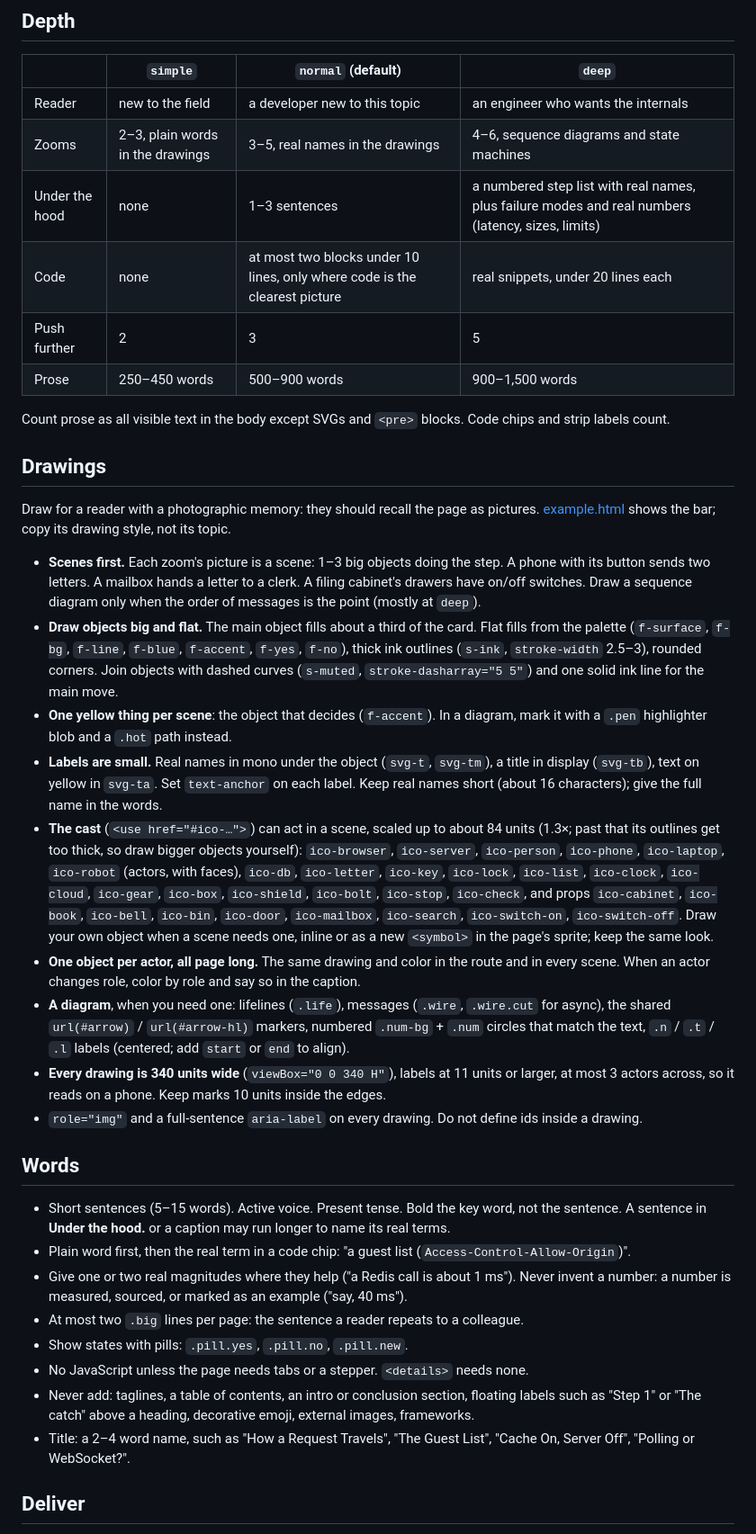
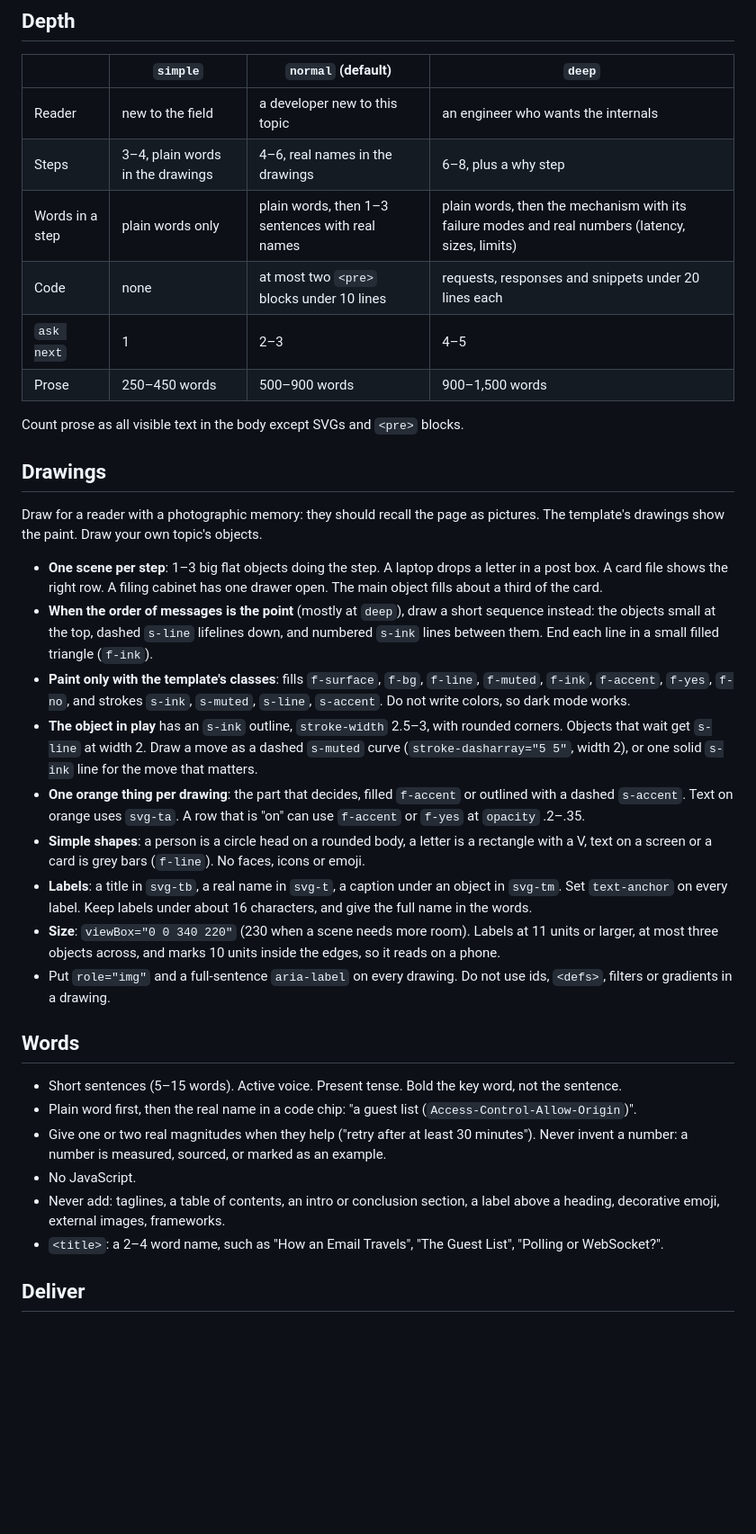
Before and after one commit to eranltd/kiss, a Markdown page: skills/kiss/SKILL.md, the part around one of its changes. Shown at 90% size. Rendered like a GitHub page; blank space fills up the shorter version.

```diff
--- a/skills/kiss/SKILL.md
+++ b/skills/kiss/SKILL.md
@@ -43,38 +48,36 @@ Start from [template.html](template.html). Keep its tokens, dark mode and layout
 | | `simple` | `normal` (default) | `deep` |
 |---|---|---|---|
 | Reader | new to the field | a developer new to this topic | an engineer who wants the internals |
-| Zooms | 2–3, plain words in the drawings | 3–5, real names in the drawings | 4–6, sequence diagrams and state machines |
-| Under the hood | none | 1–3 sentences | a numbered step list with real names, plus failure modes and real numbers (latency, sizes, limits) |
-| Code | none | at most two blocks under 10 lines, only where code is the clearest picture | real snippets, under 20 lines each |
-| Push further | 2 | 3 | 5 |
+| Steps | 3–4, plain words in the drawings | 4–6, real names in the drawings | 6–8, plus a why step |
+| Words in a step | plain words only | plain words, then 1–3 sentences with real names | plain words, then the mechanism with its failure modes and real numbers (latency, sizes, limits) |
+| Code | none | at most two `<pre>` blocks under 10 lines | requests, responses and snippets under 20 lines each |
+| `ask next` | 1 | 2–3 | 4–5 |
 | Prose | 250–450 words | 500–900 words | 900–1,500 words |
 
-Count prose as all visible text in the body except SVGs and `<pre>` blocks. Code chips and strip labels count.
+Count prose as all visible text in the body except SVGs and `<pre>` blocks.
 
 ## Drawings
 
-Draw for a reader with a photographic memory: they should recall the page as pictures. [example.html](example.html) shows the bar; copy its drawing style, not its topic.
+Draw for a reader with a photographic memory: they should recall the page as pictures. The template's drawings show the paint. Draw your own topic's objects.
 
-- **Scenes first.** Each zoom's picture is a scene: 1–3 big objects doing the step. A phone with its button sends two letters. A mailbox hands a letter to a clerk. A filing cabinet's drawers have on/off switches. Draw a sequence diagram only when the order of messages is the point (mostly at `deep`).
-- **Draw objects big and flat.** The main object fills about a third of the card. Flat fills from the palette (`f-surface`, `f-bg`, `f-line`, `f-blue`, `f-accent`, `f-yes`, `f-no`), thick ink outlines (`s-ink`, `stroke-width` 2.5–3), rounded corners. Join objects with dashed curves (`s-muted`, `stroke-dasharray="5 5"`) and one solid ink line for the main move.
-- **One yellow thing per scene**: the object that decides (`f-accent`). In a diagram, mark it with a `.pen` highlighter blob and a `.hot` path instead.
-- **Labels are small.** Real names in mono under the object (`svg-t`, `svg-tm`), a title in display (`svg-tb`), text on yellow in `svg-ta`. Set `text-anchor` on each label. Keep real names short (about 16 characters); give the full name in the words.
-- **The cast** (`<use href="#ico-…">`) can act in a scene, scaled up to about 84 units (1.3×; past that its outlines get too thick, so draw bigger objects yourself): `ico-browser`, `ico-server`, `ico-person`, `ico-phone`, `ico-laptop`, `ico-robot` (actors, with faces), `ico-db`, `ico-letter`, `ico-key`, `ico-lock`, `ico-list`, `ico-clock`, `ico-cloud`, `ico-gear`, `ico-box`, `ico-shield`, `ico-bolt`, `ico-stop`, `ico-check`, and props `ico-cabinet`, `ico-book`, `ico-bell`, `ico-bin`, `ico-door`, `ico-mailbox`, `ico-search`, `ico-switch-on`, `ico-switch-off`. Draw your own object when a scene needs one, inline or as a new `<symbol>` in the page's sprite; keep the same look.
-- **One object per actor, all page long.** The same drawing and color in the route and in every scene. When an actor changes role, color by role and say so in the caption.
-- **A diagram**, when you need one: lifelines (`.life`), messages (`.wire`, `.wire.cut` for async), the shared `url(#arrow)` / `url(#arrow-hl)` markers, numbered `.num-bg` + `.num` circles that match the text, `.n` / `.t` / `.l` labels (centered; add `start` or `end` to align).
-- **Every drawing is 340 units wide** (`viewBox="0 0 340 H"`), labels at 11 units or larger, at most 3 actors across, so it reads on a phone. Keep marks 10 units inside the edges.
-- `role="img"` and a full-sentence `aria-label` on every drawing. Do not define ids inside a drawing.
+- **One scene per step**: 1–3 big flat objects doing the step. A laptop drops a letter in a post box. A card file shows the right row. A filing cabinet has one drawer open. The main object fills about a third of the card.
+- **When the order of messages is the point** (mostly at `deep`), draw a short sequence instead: the objects small at the top, dashed `s-line` lifelines down, and numbered `s-ink` lines between them. End each line in a small filled triangle (`f-ink`).
+- **Paint only with the template's classes**: fills `f-surface`, `f-bg`, `f-line`, `f-muted`, `f-ink`, `f-accent`, `f-yes`, `f-no`, and strokes `s-ink`, `s-muted`, `s-line`, `s-accent`. Do not write colors, so dark mode works.
+- **The object in play** has an `s-ink` outline, `stroke-width` 2.5–3, with rounded corners. Objects that wait get `s-line` at width 2. Draw a move as a dashed `s-muted` curve (`stroke-dasharray="5 5"`, width 2), or one solid `s-ink` line for the move that matters.
+- **One orange thing per drawing**: the part that decides, filled `f-accent` or outlined with a dashed `s-accent`. Text on orange uses `svg-ta`. A row that is "on" can use `f-accent` or `f-yes` at `opacity` .2–.35.
+- **Simple shapes**: a person is a circle head on a rounded body, a letter is a rectangle with a V, text on a screen or a card is grey bars (`f-line`). No faces, icons or emoji.
+- **Labels**: a title in `svg-tb`, a real name in `svg-t`, a caption under an object in `svg-tm`. Set `text-anchor` on every label. Keep labels under about 16 characters, and give the full name in the words.
+- **Size**: `viewBox="0 0 340 220"` (230 when a scene needs more room). Labels at 11 units or larger, at most three objects across, and marks 10 units inside the edges, so it reads on a phone.
+- Put `role="img"` and a full-sentence `aria-label` on every drawing. Do not use ids, `<defs>`, filters or gradients in a drawing.
 
 ## Words
 
-- Short sentences (5–15 words). Active voice. Present tense. Bold the key word, not the sentence. A sentence in **Under the hood.** or a caption may run longer to name its real terms.
-- Plain word first, then the real term in a code chip: "a guest list (`Access-Control-Allow-Origin`)".
-- Give one or two real magnitudes where they help ("a Redis call is about 1 ms"). Never invent a number: a number is measured, sourced, or marked as an example ("say, 40 ms").
-- At most two `.big` lines per page: the sentence a reader repeats to a colleague.
-- Show states with pills: `.pill.yes`, `.pill.no`, `.pill.new`.
-- No JavaScript unless the page needs tabs or a stepper. `<details>` needs none.
-- Never add: taglines, a table of contents, an intro or conclusion section, floating labels such as "Step 1" or "The catch" above a heading, decorative emoji, external images, frameworks.
-- Title: a 2–4 word name, such as "How a Request Travels", "The Guest List", "Cache On, Server Off", "Polling or WebSocket?".
+- Short sentences (5–15 words). Active voice. Present tense. Bold the key word, not the sentence.
+- Plain word first, then the real name in a code chip: "a guest list (`Access-Control-Allow-Origin`)".
+- Give one or two real magnitudes when they help ("retry after at least 30 minutes"). Never invent a number: a number is measured, sourced, or marked as an example.
+- No JavaScript.
+- Never add: taglines, a table of contents, an intro or conclusion section, a label above a heading, decorative emoji, external images, frameworks.
+- `<title>`: a 2–4 word name, such as "How an Email Travels", "The Guest List", "Polling or WebSocket?".
 
 ## Deliver
 
```
Also changed, not shown: other parts of skills/kiss/SKILL.md (+24 -19 lines), README.md (+13 -18 lines), docs/cast.png (deleted), docs/hero.png, docs/phone-dark.jpg (added), docs/phone-deep-dark.jpg (deleted), docs/zoom.png, 2 other files.
